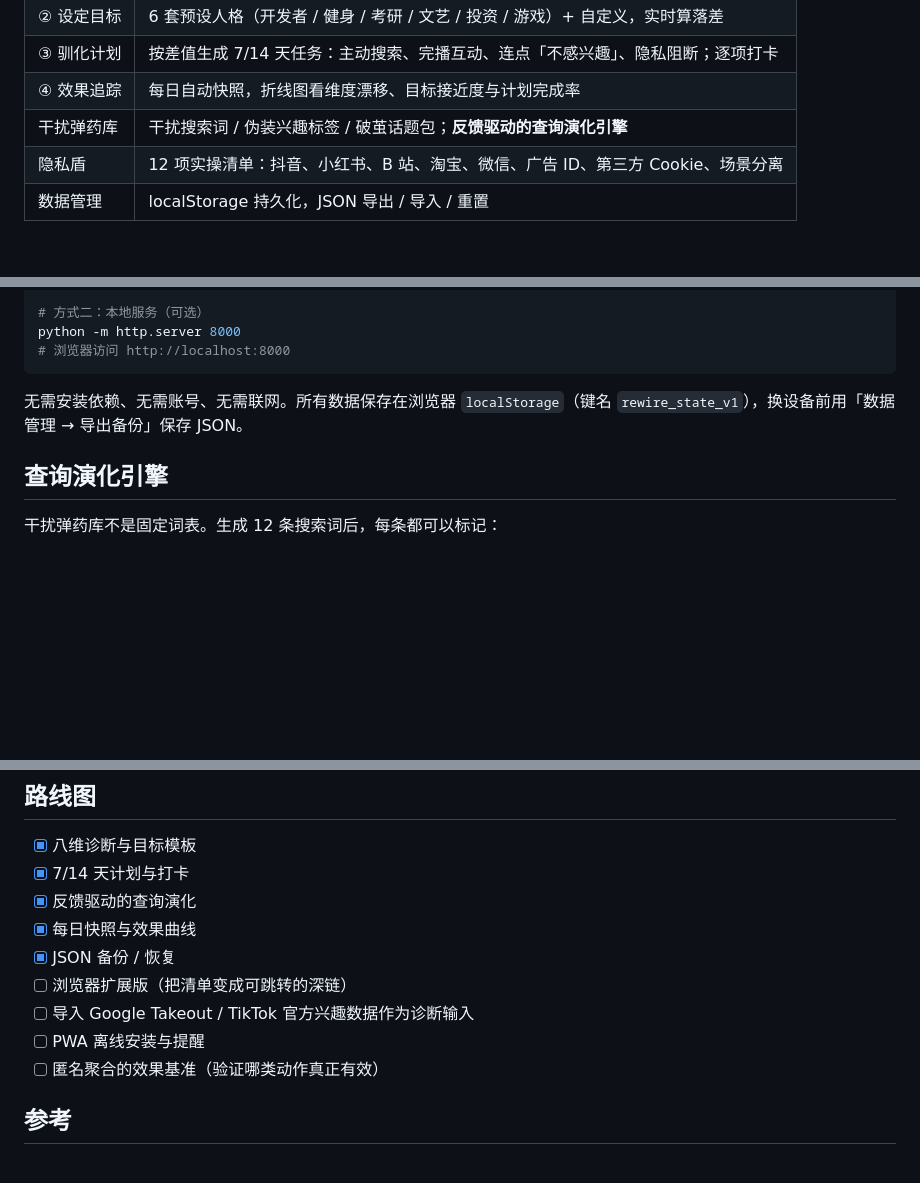
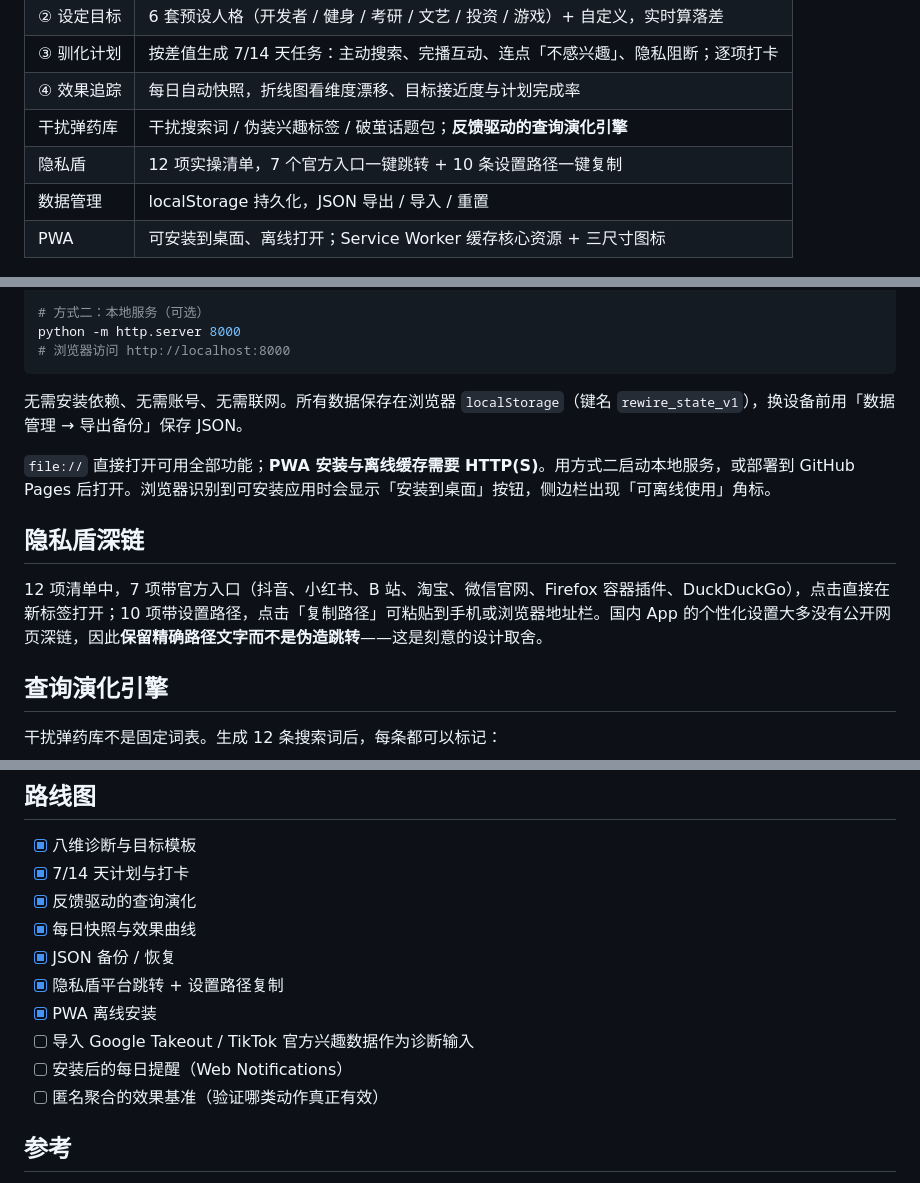
Before and after one commit to John-J-ai/project-02-rewire, a Markdown page: README.md, 3 parts joined by grey strips. Rendered like a GitHub page; blank space fills up the shorter version.

````diff
--- a/README.md
+++ b/README.md
@@ -24,8 +24,9 @@
 | ③ 驯化计划 | 按差值生成 7/14 天任务：主动搜索、完播互动、连点「不感兴趣」、隐私阻断；逐项打卡 |
 | ④ 效果追踪 | 每日自动快照，折线图看维度漂移、目标接近度与计划完成率 |
 | 干扰弹药库 | 干扰搜索词 / 伪装兴趣标签 / 破茧话题包；**反馈驱动的查询演化引擎** |
-| 隐私盾 | 12 项实操清单：抖音、小红书、B 站、淘宝、微信、广告 ID、第三方 Cookie、场景分离 |
+| 隐私盾 | 12 项实操清单，7 个官方入口一键跳转 + 10 条设置路径一键复制 |
 | 数据管理 | localStorage 持久化，JSON 导出 / 导入 / 重置 |
+| PWA | 可安装到桌面、离线打开；Service Worker 缓存核心资源 + 三尺寸图标 |
 
 ![效果追踪](docs/screenshot-effect.png)
 
@@ -41,6 +42,12 @@ python -m http.server 8000
 ```
 
 无需安装依赖、无需账号、无需联网。所有数据保存在浏览器 `localStorage`（键名 `rewire_state_v1`），换设备前用「数据管理 → 导出备份」保存 JSON。
+
+`file://` 直接打开可用全部功能；**PWA 安装与离线缓存需要 HTTP(S)**。用方式二启动本地服务，或部署到 GitHub Pages 后打开。浏览器识别到可安装应用时会显示「安装到桌面」按钮，侧边栏出现「可离线使用」角标。
+
+## 隐私盾深链
+
+12 项清单中，7 项带官方入口（抖音、小红书、B 站、淘宝、微信官网、Firefox 容器插件、DuckDuckGo），点击直接在新标签打开；10 项带设置路径，点击「复制路径」可粘贴到手机或浏览器地址栏。国内 App 的个性化设置大多没有公开网页深链，因此**保留精确路径文字而不是伪造跳转**——这是刻意的设计取舍。
 
 ## 查询演化引擎
 
@@ -75,9 +83,10 @@ python -m http.server 8000
 - [x] 反馈驱动的查询演化
 - [x] 每日快照与效果曲线
 - [x] JSON 备份 / 恢复
-- [ ] 浏览器扩展版（把清单变成可跳转的深链）
+- [x] 隐私盾平台跳转 + 设置路径复制
+- [x] PWA 离线安装
 - [ ] 导入 Google Takeout / TikTok 官方兴趣数据作为诊断输入
-- [ ] PWA 离线安装与提醒
+- [ ] 安装后的每日提醒（Web Notifications）
 - [ ] 匿名聚合的效果基准（验证哪类动作真正有效）
 
 ## 参考
````
Also changed, not shown: other parts of README.md (+1 -0 lines), icon-192.png (added), icon-512.png (added), icon-maskable-512.png (added), 3 other files.
